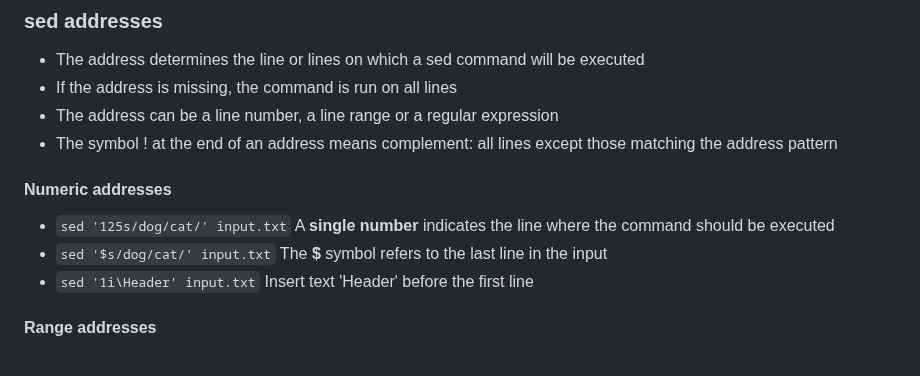
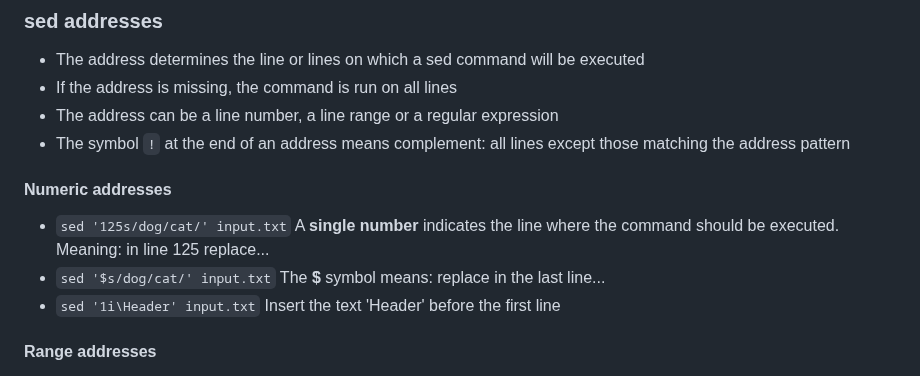
Before and after one commit to Deya-B/Linux_Python_DB, a Markdown page: Linux/1sed-awk_Commands.md, the part around one of its changes. Drawn GitHub-style.

```diff
--- a/Linux/1sed-awk_Commands.md
+++ b/Linux/1sed-awk_Commands.md
@@ -57,12 +72,12 @@ s/regexp/string/[flags]
 - The address determines the line or lines on which a sed command will be executed
 - If the address is missing, the command is run on all lines
 - The address can be a line number, a line range or a regular expression
-- The symbol ! at the end of an address means complement: all lines except those matching the address pattern
+- The symbol `!` at the end of an address means complement: all lines except those matching the address pattern
 
 #### Numeric addresses
-- `sed '125s/dog/cat/' input.txt` A **single number** indicates the line where the command should be executed
-- `sed '$s/dog/cat/' input.txt` The **$** symbol refers to the last line in the input
-- `sed '1i\Header' input.txt` Insert text 'Header' before the first line
+- `sed '125s/dog/cat/' input.txt` A **single number** indicates the line where the command should be executed. Meaning: in line 125 replace...
+- `sed '$s/dog/cat/' input.txt` The **$** symbol means: replace in the last line...
+- `sed '1i\Header' input.txt` Insert the text 'Header' before the first line
 
 #### Range addresses
 1. `N,M`
```
Also changed, not shown: other parts of Linux/1sed-awk_Commands.md (+68 -27 lines).
